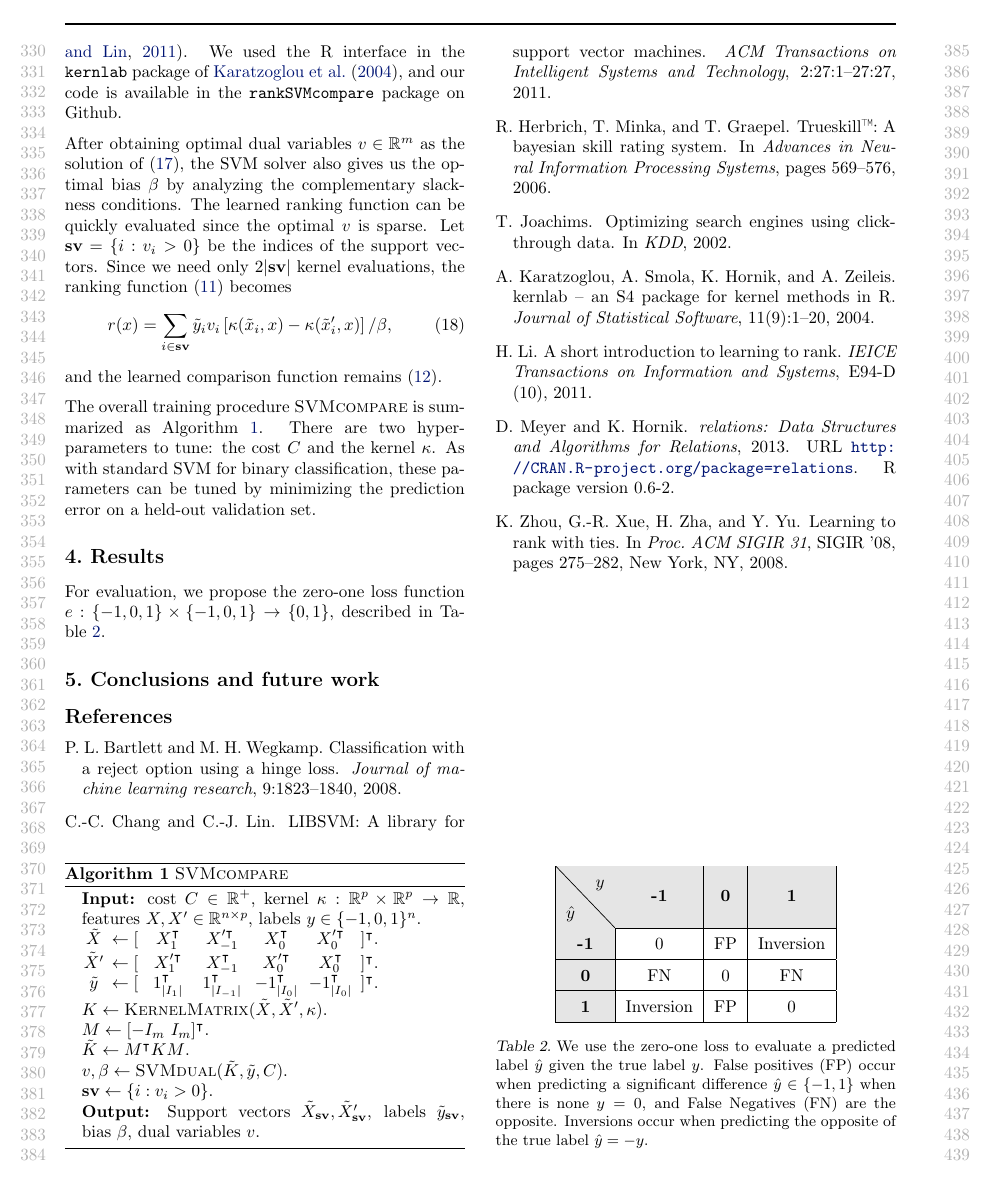
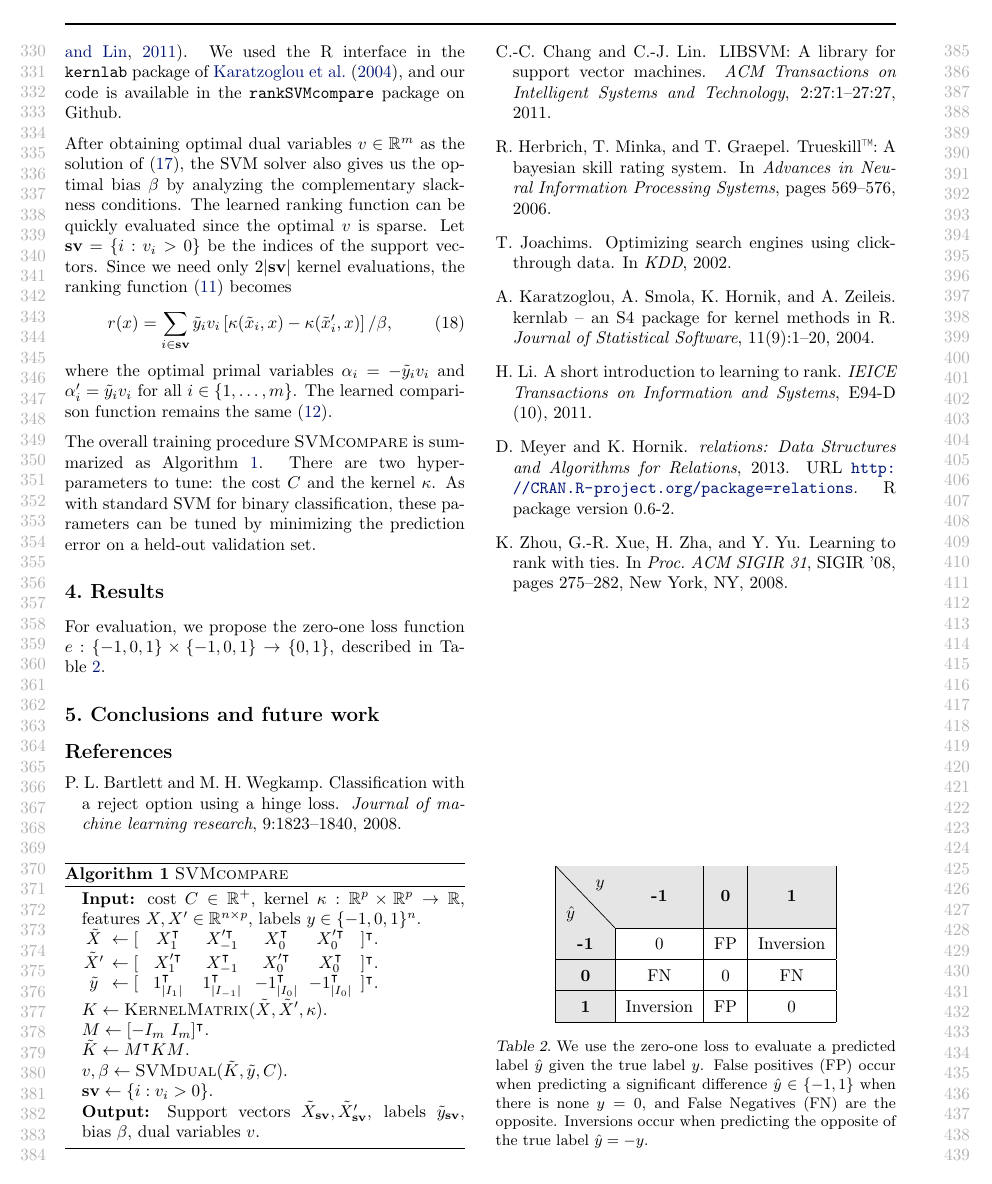
Before and after one commit to tdhock/compare-paper, a LaTeX paper (HOCKING-svm-compare.tex): page 4 of 4. Compiled offline with pdfLaTeX; an older LaTeX class or package is replaced by its successor.

Commit message:
clarify alpha_i

```diff
--- a/HOCKING-svm-compare.tex
+++ b/HOCKING-svm-compare.tex
@@ -511,7 +511,9 @@ evaluations, the ranking function (\ref{eq:kernelized_r}) becomes
     - \kappa(\tilde x_i', x)
   \right]/\beta,
 \end{equation}
-and the learned comparison function remains (\ref{eq:kernelized_c}).
+where the optimal primal variables $\alpha_i=-\tilde y_i v_i$ and
+$\alpha_i'=\tilde y_i v_i$ for all $i\in\{1,\dots,m\}$. The learned
+comparison function remains the same (\ref{eq:kernelized_c}).
 
 The overall training procedure \proc{SVMcompare} is summarized as
 Algorithm~\ref{alg:SVMcompare}. There are two hyper-parameters to
```
